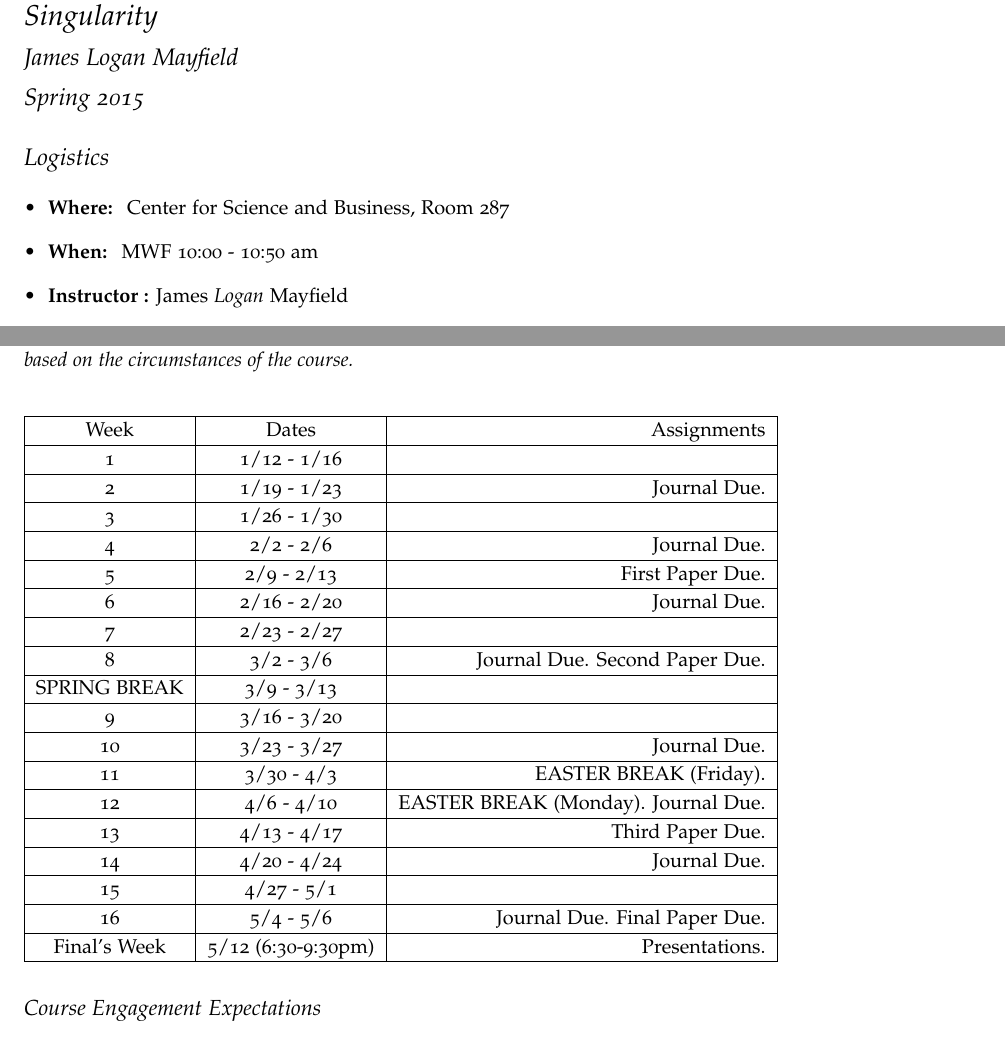
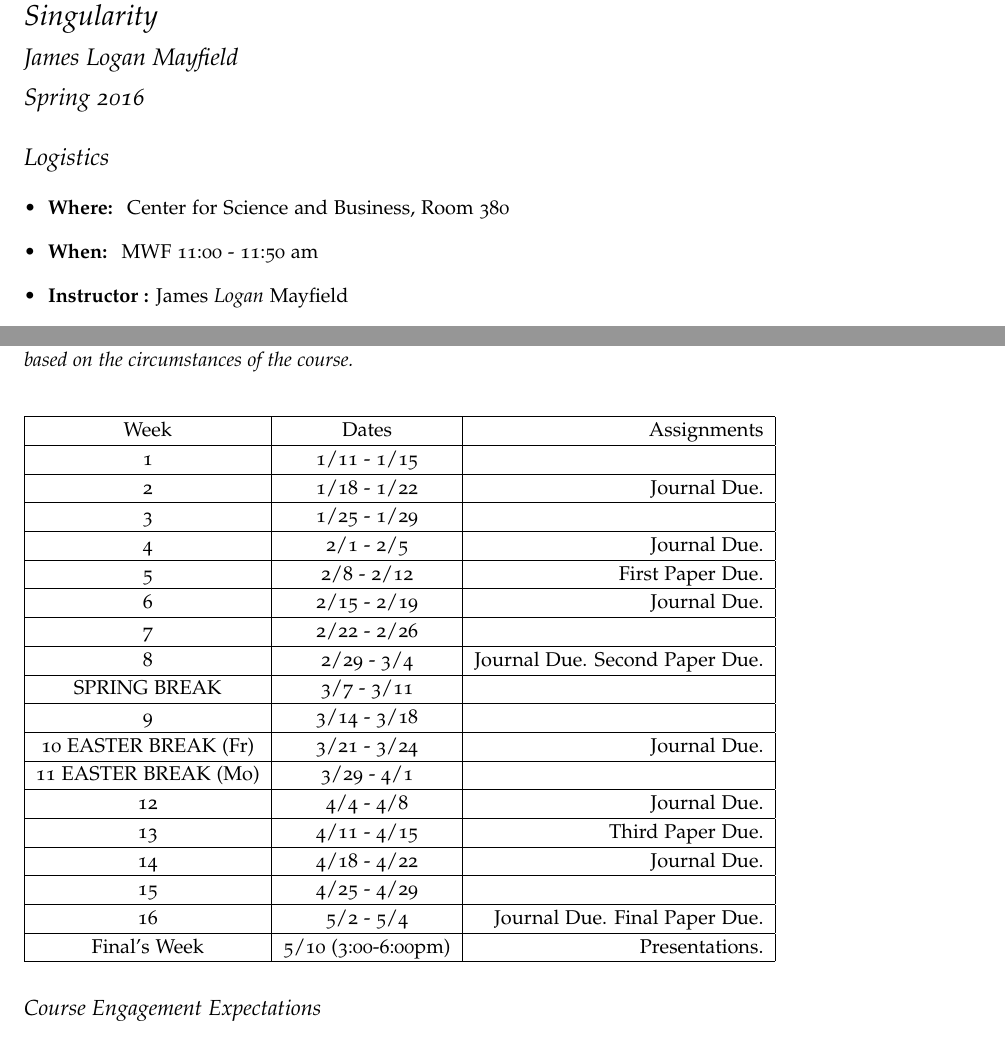
Before and after one commit to jlmayfield/MC-INTG335, a LaTeX document (intg388-ai-syllabus.tex): two parts of pages 1 and 6 of 6, joined at a grey line, cut so that both start at the same text. Compiled offline with pdfLaTeX.

Commit message:
sp16 initial syllabus update

```diff
--- a/intg388-ai-syllabus.tex
+++ b/intg388-ai-syllabus.tex
@@ -3,15 +3,15 @@
 
 \title{Syllabus: INGT 388 - Artificial Intelligence and the Singularity}
 \author{James Logan Mayfield }
-\date{ Spring 2015 }
+\date{ Spring 2016 }
 
 \begin{document}
 \maketitle
 
 \section{Logistics}
 \begin{itemize}
-\item \textbf{Where: } Center for Science and Business, Room 287
-\item \textbf{When: } MWF 10:00 - 10:50 am
+\item \textbf{Where: } Center for Science and Business, Room 380
+\item \textbf{When: } MWF 11:00 - 11:50 am
 \item \textbf{Instructor :} James \textit{Logan} Mayfield
 \begin{itemize}
 \item \textit{Office: } Center for Science and Business, Room 344
@@ -165,41 +165,41 @@ The following calendar should give you a feel for how work is distributed throug
 \hline
 Week & Dates & Assignments \\
 \hline
-1 & 1/12 - 1/16 &  \\
+1 & 1/11 - 1/15 &  \\
 \hline
-2 & 1/19 - 1/23 & Journal Due. \\
+2 & 1/18 - 1/22 & Journal Due. \\
 \hline
-3 & 1/26 - 1/30 &   \\
+3 & 1/25 - 1/29 &   \\
 \hline
-4 & 2/2 - 2/6 & Journal Due.  \\
+4 & 2/1 - 2/5 & Journal Due.  \\
 \hline
-5 & 2/9 - 2/13 &  First Paper Due.\\
+5 & 2/8 - 2/12 &  First Paper Due.\\
 \hline
-6 & 2/16 - 2/20 & Journal Due. \\
+6 & 2/15 - 2/19 & Journal Due. \\
 \hline
-7 & 2/23 - 2/27 &   \\
+7 & 2/22 - 2/26 &   \\
 \hline
-8 & 3/2 - 3/6 & Journal Due. Second Paper Due.  \\
+8 & 2/29 - 3/4 & Journal Due. Second Paper Due.  \\
 \hline
-SPRING BREAK & 3/9 - 3/13 &  \\
+SPRING BREAK & 3/7 - 3/11 &  \\
 \hline
-9 & 3/16 - 3/20 &  \\
+9 & 3/14 - 3/18 &  \\
 \hline
-10 & 3/23 - 3/27 & Journal Due. \\
+10 EASTER BREAK (Fr)& 3/21 - 3/24 & Journal Due. \\
 \hline
-11 & 3/30 - 4/3 &  EASTER BREAK (Friday).\\
+11 EASTER BREAK (Mo)& 3/29 - 4/1 &  \\
 \hline
-12 & 4/6 - 4/10 & EASTER BREAK (Monday). Journal Due. \\
+12 & 4/4 - 4/8 & Journal Due. \\
 \hline
-13 & 4/13 - 4/17 &   Third Paper Due.\\
+13 & 4/11 - 4/15 &   Third Paper Due.\\
 \hline
-14 & 4/20 - 4/24 &  Journal Due. \\
+14 & 4/18 - 4/22 &  Journal Due. \\
 \hline
-15 & 4/27 - 5/1 &  \\
+15 & 4/25 - 4/29 &  \\
 \hline
-16 & 5/4 - 5/6 & Journal Due. Final Paper Due.\\
+16 & 5/2 - 5/4 & Journal Due. Final Paper Due.\\
 \hline
-Final's Week & 5/12 (6:30-9:30pm) & Presentations. \\
+Final's Week & 5/10 (3:00-6:00pm) & Presentations. \\
 \hline
 \end{tabular}
 \end{center}
```
Also changed, not shown: intg388-ai-syllabus.pdf, intg388-ai-syllabus.tex (2 more changed lines).
